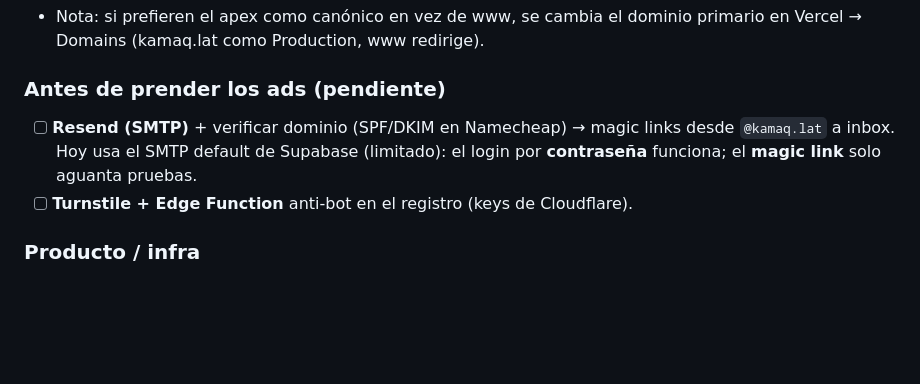
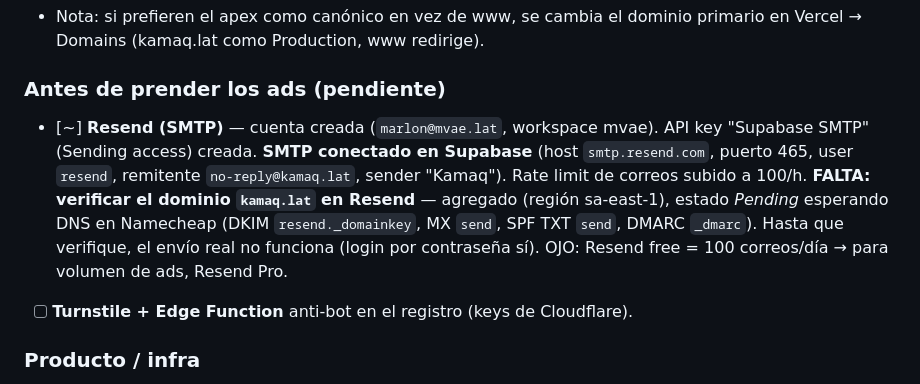
Before and after one commit to mvae-lat/kamaq, a Markdown page: CLAUDE.md, the part around the change. Rendered like a GitHub page; blank space fills up the shorter version.

Commit message:
CLAUDE.md: Resend SMTP conectado en Supabase; falta verificar dominio

```diff
--- a/CLAUDE.md
+++ b/CLAUDE.md
@@ -142,9 +142,14 @@ Plan completo en `docs/plan-fase2-login-creadores.md`. Decidido: login por **amb
   primario en Vercel → Domains (kamaq.lat como Production, www redirige).
 
 ### Antes de prender los ads (pendiente)
-- [ ] **Resend (SMTP)** + verificar dominio (SPF/DKIM en Namecheap) → magic links
-  desde `@kamaq.lat` a inbox. Hoy usa el SMTP default de Supabase (limitado): el
-  login por **contraseña** funciona; el **magic link** solo aguanta pruebas.
+- [~] **Resend (SMTP)** — cuenta creada (`marlon@mvae.lat`, workspace mvae). API key
+  "Supabase SMTP" (Sending access) creada. **SMTP conectado en Supabase**
+  (host `smtp.resend.com`, puerto 465, user `resend`, remitente `no-reply@kamaq.lat`,
+  sender "Kamaq"). Rate limit de correos subido a 100/h. **FALTA: verificar el dominio
+  `kamaq.lat` en Resend** — agregado (región sa-east-1), estado *Pending* esperando
+  DNS en Namecheap (DKIM `resend._domainkey`, MX `send`, SPF TXT `send`, DMARC `_dmarc`).
+  Hasta que verifique, el envío real no funciona (login por contraseña sí).
+  OJO: Resend free = 100 correos/día → para volumen de ads, Resend Pro.
 - [ ] **Turnstile + Edge Function** anti-bot en el registro (keys de Cloudflare).
 
 ### Producto / infra
```
